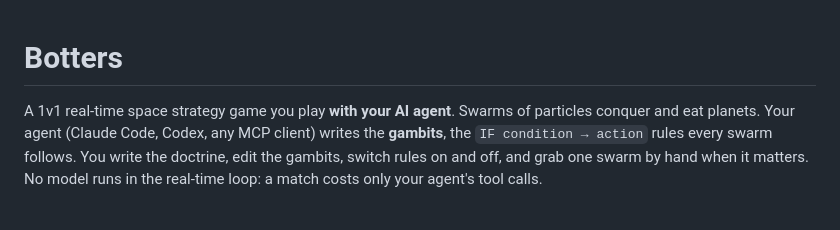
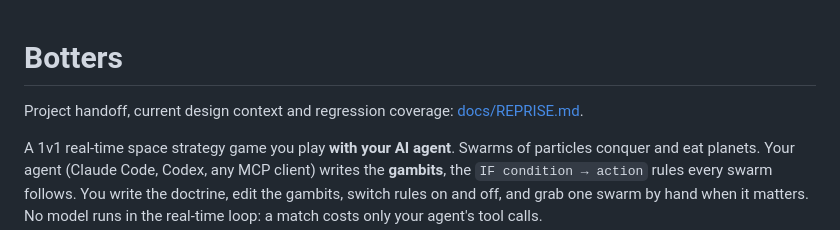
Before and after one commit to Zacaria/botters, a Markdown page: README.md, the part around the change. GitHub-like rendering; blank space fills up the shorter version.

Commit message:
docs: preserve Botters continuation and strategy context

```diff
--- a/README.md
+++ b/README.md
@@ -1,4 +1,6 @@
 # Botters
+
+Project handoff, current design context and regression coverage: [docs/REPRISE.md](docs/REPRISE.md).
 
 A 1v1 real-time space strategy game you play **with your AI agent**. Swarms of particles conquer and eat planets. Your agent (Claude Code, Codex, any MCP client) writes the **gambits**, the `IF condition → action` rules every swarm follows. You write the doctrine, edit the gambits, switch rules on and off, and grab one swarm by hand when it matters. No model runs in the real-time loop: a match costs only your agent's tool calls.
 
```
Also changed, not shown: docs/REPRISE.md (added, +37 -0 lines), docs/specs/strategic-initiative-fr.md (added, +99 -0 lines).
